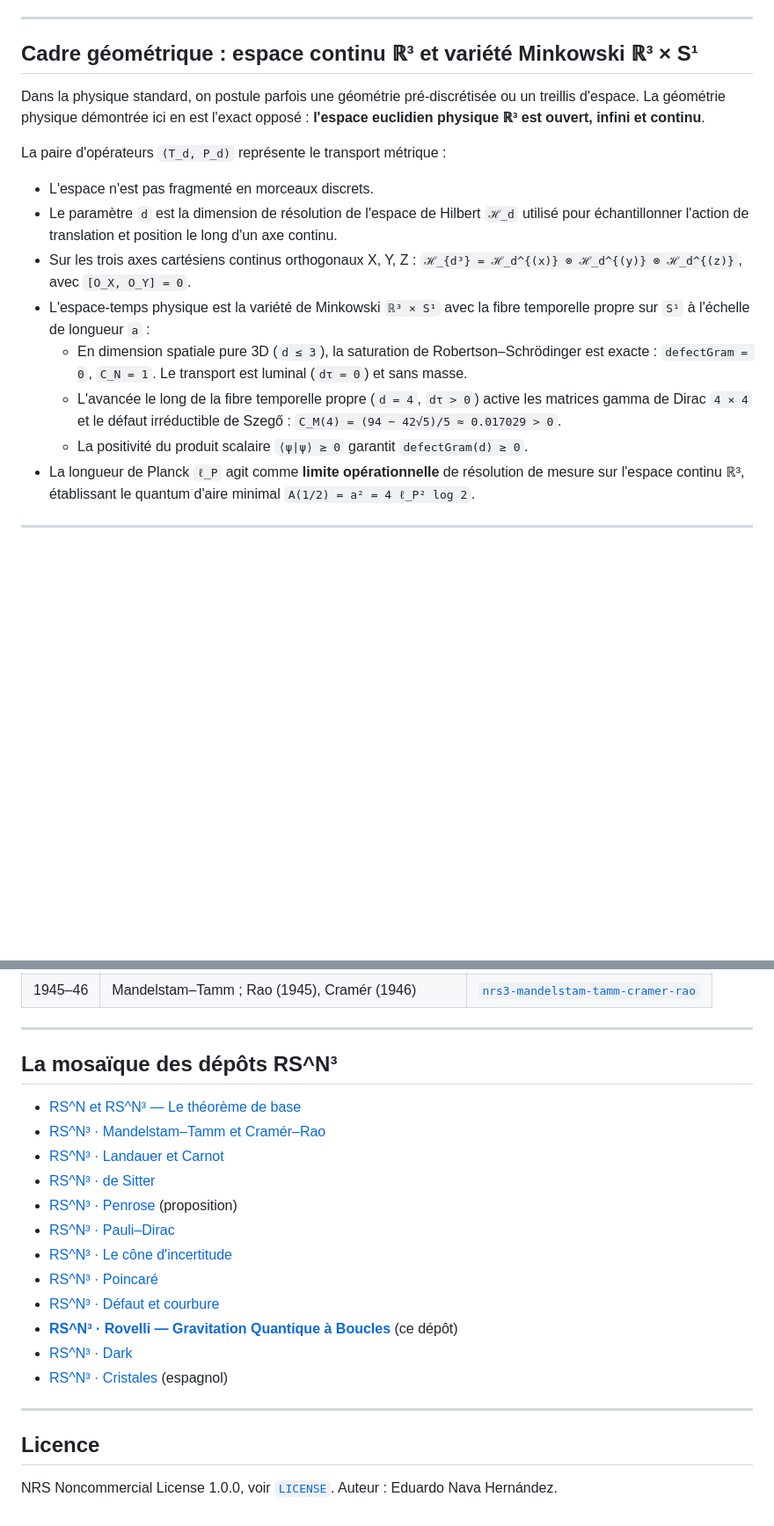
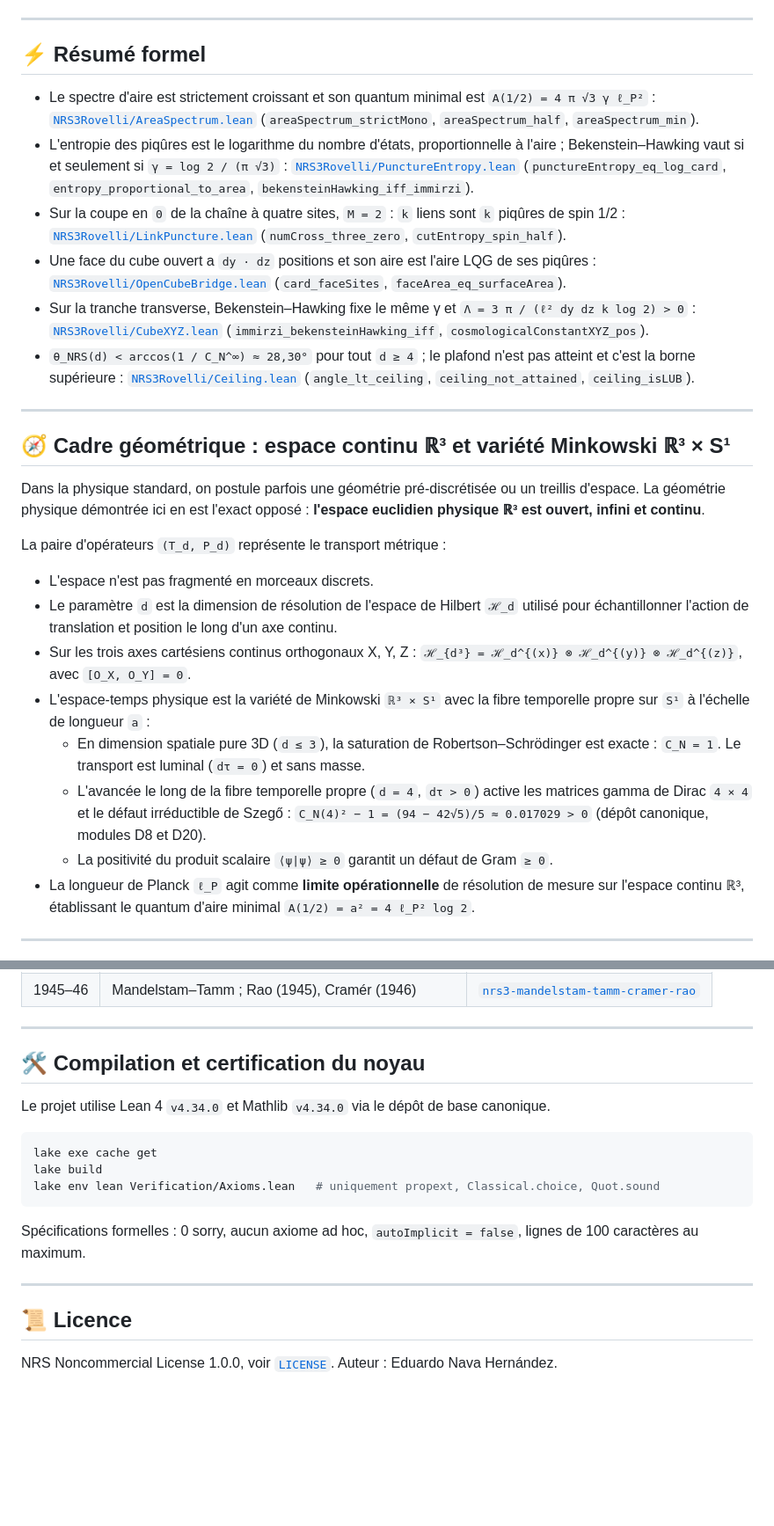
Before and after one commit to naype888-cloud/nrs3-rovelli-lqg, a Markdown page: README.md, 2 parts joined by grey strips. Shown at 88% size. Rendered like a GitHub page; blank space fills up the shorter version.

````diff
--- a/README.md
+++ b/README.md
@@ -81,7 +81,18 @@
 
 ---
 
-## Cadre géométrique : espace continu ℝ³ et variété Minkowski ℝ³ × S¹
+## ⚡ Résumé formel
+
+* Le spectre d'aire est strictement croissant et son quantum minimal est `A(1/2) = 4 π √3 γ ℓ_P²` : [`NRS3Rovelli/AreaSpectrum.lean`](NRS3Rovelli/AreaSpectrum.lean) (`areaSpectrum_strictMono`, `areaSpectrum_half`, `areaSpectrum_min`).
+* L'entropie des piqûres est le logarithme du nombre d'états, proportionnelle à l'aire ; Bekenstein–Hawking vaut si et seulement si `γ = log 2 / (π √3)` : [`NRS3Rovelli/PunctureEntropy.lean`](NRS3Rovelli/PunctureEntropy.lean) (`punctureEntropy_eq_log_card`, `entropy_proportional_to_area`, `bekensteinHawking_iff_immirzi`).
+* Sur la coupe en `0` de la chaîne à quatre sites, `M = 2` : `k` liens sont `k` piqûres de spin 1/2 : [`NRS3Rovelli/LinkPuncture.lean`](NRS3Rovelli/LinkPuncture.lean) (`numCross_three_zero`, `cutEntropy_spin_half`).
+* Une face du cube ouvert a `dy · dz` positions et son aire est l'aire LQG de ses piqûres : [`NRS3Rovelli/OpenCubeBridge.lean`](NRS3Rovelli/OpenCubeBridge.lean) (`card_faceSites`, `faceArea_eq_surfaceArea`).
+* Sur la tranche transverse, Bekenstein–Hawking fixe le même γ et `Λ = 3 π / (ℓ² dy dz k log 2) > 0` : [`NRS3Rovelli/CubeXYZ.lean`](NRS3Rovelli/CubeXYZ.lean) (`immirzi_bekensteinHawking_iff`, `cosmologicalConstantXYZ_pos`).
+* `θ_NRS(d) < arccos(1 / C_N^∞) ≈ 28,30°` pour tout `d ≥ 4` ; le plafond n'est pas atteint et c'est la borne supérieure : [`NRS3Rovelli/Ceiling.lean`](NRS3Rovelli/Ceiling.lean) (`angle_lt_ceiling`, `ceiling_not_attained`, `ceiling_isLUB`).
+
+---
+
+## 🧭 Cadre géométrique : espace continu ℝ³ et variété Minkowski ℝ³ × S¹
 
 Dans la physique standard, on postule parfois une géométrie pré-discrétisée ou un treillis
 d'espace. La géométrie physique démontrée ici en est l'exact opposé : **l'espace euclidien
@@ -96,11 +107,11 @@ La paire d'opérateurs `(T_d, P_d)` représente le transport métrique :
 * L'espace-temps physique est la variété de Minkowski `ℝ³ × S¹` avec la fibre temporelle propre
   sur `S¹` à l'échelle de longueur `a` :
   * En dimension spatiale pure 3D (`d ≤ 3`), la saturation de Robertson–Schrödinger est exacte :
-    `defectGram = 0`, `C_N = 1`. Le transport est luminal (`dτ = 0`) et sans masse.
+    `C_N = 1`. Le transport est luminal (`dτ = 0`) et sans masse.
   * L'avancée le long de la fibre temporelle propre (`d = 4`, `dτ > 0`) active les matrices
     gamma de Dirac `4 × 4` et le défaut irréductible de Szegő :
-    `C_M(4) = (94 − 42√5)/5 ≈ 0.017029 > 0`.
-  * La positivité du produit scalaire `⟨ψ|ψ⟩ ≥ 0` garantit `defectGram(d) ≥ 0`.
+    `C_N(4)² − 1 = (94 − 42√5)/5 ≈ 0.017029 > 0` (dépôt canonique, modules D8 et D20).
+  * La positivité du produit scalaire `⟨ψ|ψ⟩ ≥ 0` garantit un défaut de Gram `≥ 0`.
 * La longueur de Planck `ℓ_P` agit comme **limite opérationnelle** de résolution de mesure
   sur l'espace continu ℝ³, établissant le quantum d'aire minimal `A(1/2) = a² = 4 ℓ_P² log 2`.
 
@@ -263,23 +294,21 @@ lignes de 100 caractères au maximum.
 
 ---
 
-## La mosaïque des dépôts RS^N³
+## 🛠️ Compilation et certification du noyau
 
-- [RS^N et RS^N³ — Le théorème de base](https://github.com/naype888-cloud/nava-robertson-schrodinger)
-- [RS^N³ · Mandelstam–Tamm et Cramér–Rao](https://github.com/naype888-cloud/nrs3-mandelstam-tamm-cramer-rao)
-- [RS^N³ · Landauer et Carnot](https://github.com/naype888-cloud/nrs3-landauer-carnot)
-- [RS^N³ · de Sitter](https://github.com/naype888-cloud/nrs3-de-sitter)
-- [RS^N³ · Penrose](https://github.com/naype888-cloud/nrs3-penrose) (proposition)
-- [RS^N³ · Pauli–Dirac](https://github.com/naype888-cloud/nrs3-pauli-dirac)
-- [RS^N³ · Le cône d'incertitude](https://github.com/naype888-cloud/nrs3-uncertainty-cone)
-- [RS^N³ · Poincaré](https://github.com/naype888-cloud/nrs3-poincare)
-- [RS^N³ · Défaut et courbure](https://github.com/naype888-cloud/nrs3-defect-curvature)
-- **[RS^N³ · Rovelli — Gravitation Quantique à Boucles](https://github.com/naype888-cloud/nrs3-rovelli-lqg)** (ce dépôt)
-- [RS^N³ · Dark](https://github.com/naype888-cloud/nrs3-dark)
-- [RS^N³ · Cristales](https://github.com/naype888-cloud/nrs3-cristales) (espagnol)
+Le projet utilise Lean 4 `v4.34.0` et Mathlib `v4.34.0` via le dépôt de base canonique.
+
+```bash
+lake exe cache get
+lake build
+lake env lean Verification/Axioms.lean   # uniquement propext, Classical.choice, Quot.sound
+```
+
+Spécifications formelles : 0 sorry, aucun axiome ad hoc, `autoImplicit = false`,
+lignes de 100 caractères au maximum.
 
 ---
 
-## Licence
+## 📜 Licence
 
 NRS Noncommercial License 1.0.0, voir [`LICENSE`](LICENSE). Auteur : Eduardo Nava Hernández.
````
Also changed, not shown: other parts of README.md (+37 -17 lines), assets/claro/plaque_rovelli_lqg_etape4.png, assets/oscuro/plaque_rovelli_lqg_etape4.png, assets/oscuro/plaque_rovelli_lqg_protagoniste.png, assets/plaque_rovelli_lqg_etape4.png, assets/plaque_rovelli_lqg_protagoniste.png, 1 other file.
